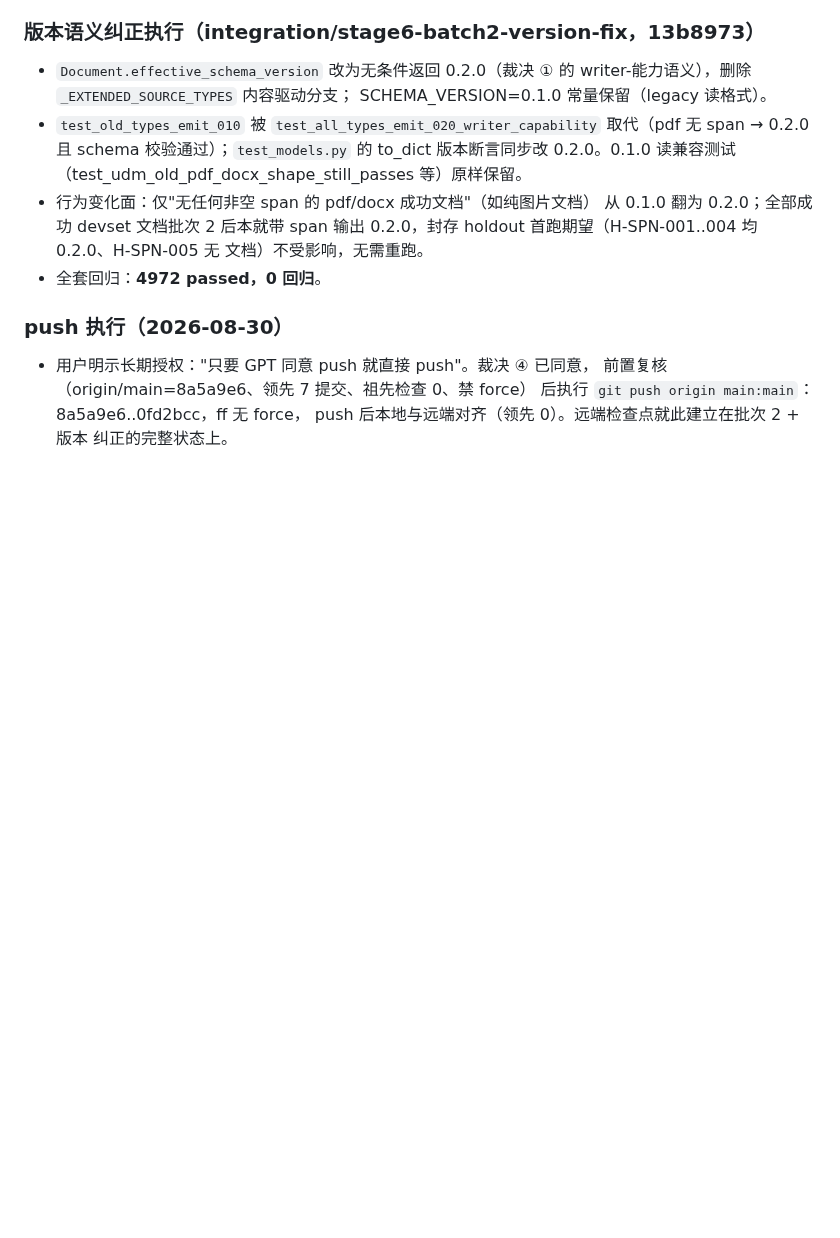
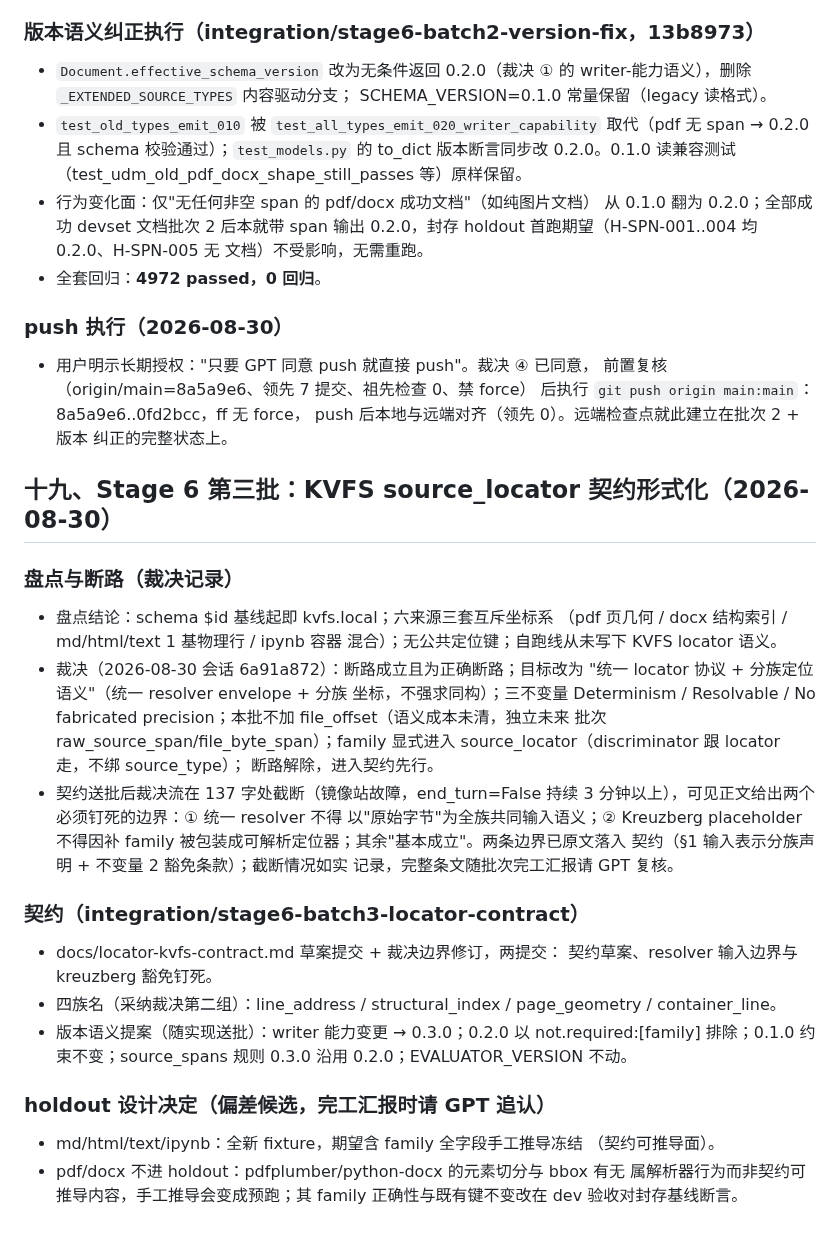
Before and after one commit to zzh18012/dachaung, a Markdown page: ADOPTION.md, the part around the change. GitHub-like rendering; blank space fills up the shorter version.

Commit message:
docs(adoption): record stage 6 batch 3 breaker ruling and contract freeze

```diff
--- a/ADOPTION.md
+++ b/ADOPTION.md
@@ -970,3 +970,42 @@ ChatGPT 5.6 Sol 对 ipynb 支持契约送审稿裁定"有条件通过"，按其
   后执行 `git push origin main:main`：8a5a9e6..0fd2bcc，ff 无 force，
   push 后本地与远端对齐（领先 0）。远端检查点就此建立在批次 2 + 版本
   纠正的完整状态上。
+
+## 十九、Stage 6 第三批：KVFS source_locator 契约形式化（2026-08-30）
+
+### 盘点与断路（裁决记录）
+
+- 盘点结论：schema $id 基线起即 kvfs.local；六来源三套互斥坐标系
+  （pdf 页几何 / docx 结构索引 / md/html/text 1 基物理行 / ipynb 容器
+  混合）；无公共定位键；自跑线从未写下 KVFS locator 语义。
+- 裁决（2026-08-30 会话 6a91a872）：断路成立且为正确断路；目标改为
+  "统一 locator 协议 + 分族定位语义"（统一 resolver envelope + 分族
+  坐标，不强求同构）；三不变量 Determinism / Resolvable / No
+  fabricated precision；本批不加 file_offset（语义成本未清，独立未来
+  批次 raw_source_span/file_byte_span）；family 显式进入
+  source_locator（discriminator 跟 locator 走，不绑 source_type）；
+  断路解除，进入契约先行。
+- 契约送批后裁决流在 137 字处截断（镜像站故障，end_turn=False 持续
+  3 分钟以上），可见正文给出两个必须钉死的边界：① 统一 resolver 不得
+  以"原始字节"为全族共同输入语义；② Kreuzberg placeholder 不得因补
+  family 被包装成可解析定位器；其余"基本成立"。两条边界已原文落入
+  契约（§1 输入表示分族声明 + 不变量 2 豁免条款）；截断情况如实
+  记录，完整条文随批次完工汇报请 GPT 复核。
+
+### 契约（integration/stage6-batch3-locator-contract）
+
+- docs/locator-kvfs-contract.md 草案提交 + 裁决边界修订，两提交：
+  契约草案、resolver 输入边界与 kreuzberg 豁免钉死。
+- 四族名（采纳裁决第二组）：line_address / structural_index /
+  page_geometry / container_line。
+- 版本语义提案（随实现送批）：writer 能力变更 → 0.3.0；0.2.0 以
+  not.required:[family] 排除；0.1.0 约束不变；source_spans 规则
+  0.3.0 沿用 0.2.0；EVALUATOR_VERSION 不动。
+
+### holdout 设计决定（偏差候选，完工汇报时请 GPT 追认）
+
+- md/html/text/ipynb：全新 fixture，期望含 family 全字段手工推导冻结
+  （契约可推导面）。
+- pdf/docx 不进 holdout：pdfplumber/python-docx 的元素切分与 bbox 有无
+  属解析器行为而非契约可推导内容，手工推导会变成预跑；其 family
+  正确性与既有键不变改在 dev 验收对封存基线断言。
```
